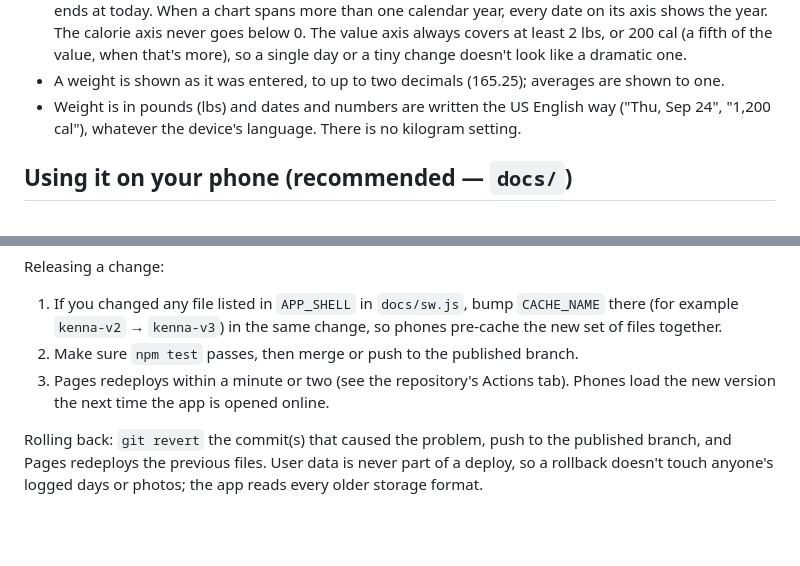
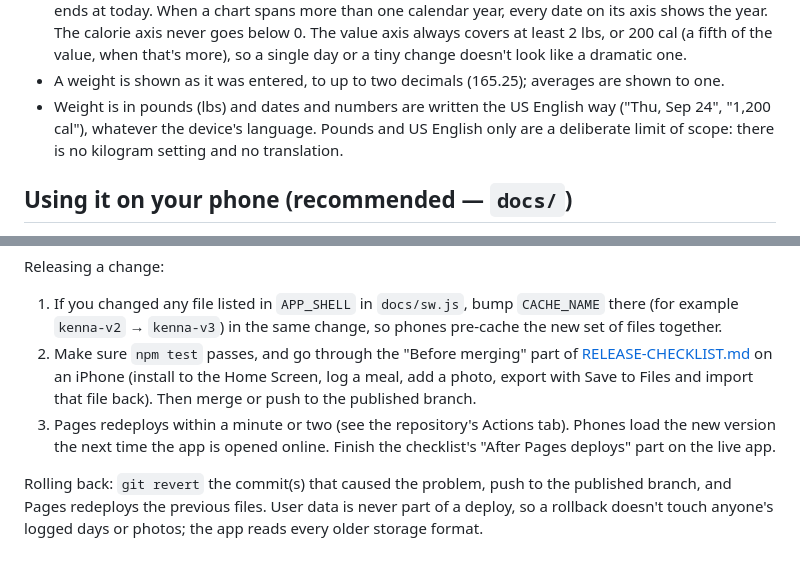
Before and after one commit to thomaswright03/Kenna, a Markdown page: README.md, 2 parts joined by grey strips. GitHub-like rendering; blank space fills up the shorter version.

```diff
--- a/README.md
+++ b/README.md
@@ -98,8 +98,9 @@ How the numbers work:
 - A weight is shown as it was entered, to up to two decimals (165.25);
   averages are shown to one.
 - Weight is in pounds (lbs) and dates and numbers are written the US English
-  way ("Thu, Sep 24", "1,200 cal"), whatever the device's language. There is
-  no kilogram setting.
+  way ("Thu, Sep 24", "1,200 cal"), whatever the device's language. Pounds and
+  US English only are a deliberate limit of scope: there is no kilogram
+  setting and no translation.
 
 ## Using it on your phone (recommended — `docs/`)
 
@@ -306,9 +307,13 @@ Releasing a change:
 1. If you changed any file listed in `APP_SHELL` in `docs/sw.js`, bump
    `CACHE_NAME` there (for example `kenna-v2` → `kenna-v3`) in the same
    change, so phones pre-cache the new set of files together.
-2. Make sure `npm test` passes, then merge or push to the published branch.
+2. Make sure `npm test` passes, and go through the "Before merging" part
+   of [RELEASE-CHECKLIST.md](RELEASE-CHECKLIST.md) on an iPhone (install to
+   the Home Screen, log a meal, add a photo, export with Save to Files and
+   import that file back). Then merge or push to the published branch.
 3. Pages redeploys within a minute or two (see the repository's Actions tab).
    Phones load the new version the next time the app is opened online.
+   Finish the checklist's "After Pages deploys" part on the live app.
 
 Rolling back: `git revert` the commit(s) that caused the problem, push to the
 published branch, and Pages redeploys the previous files. User data is never
```
Also changed, not shown: RELEASE-CHECKLIST.md (added, +38 -0 lines).
